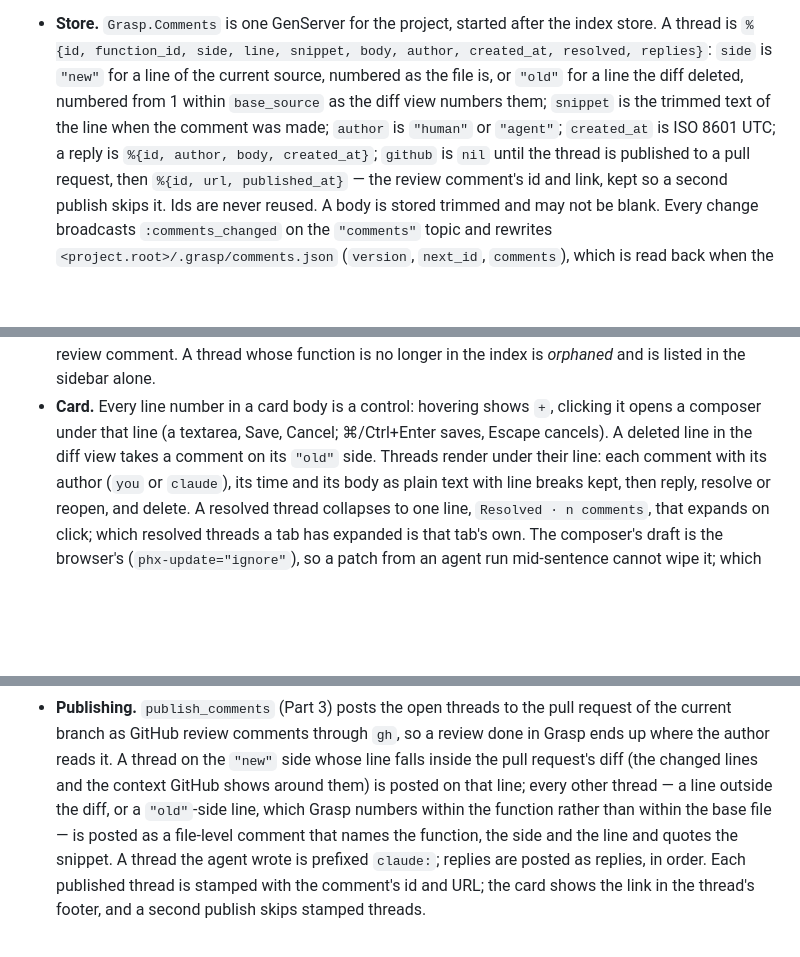
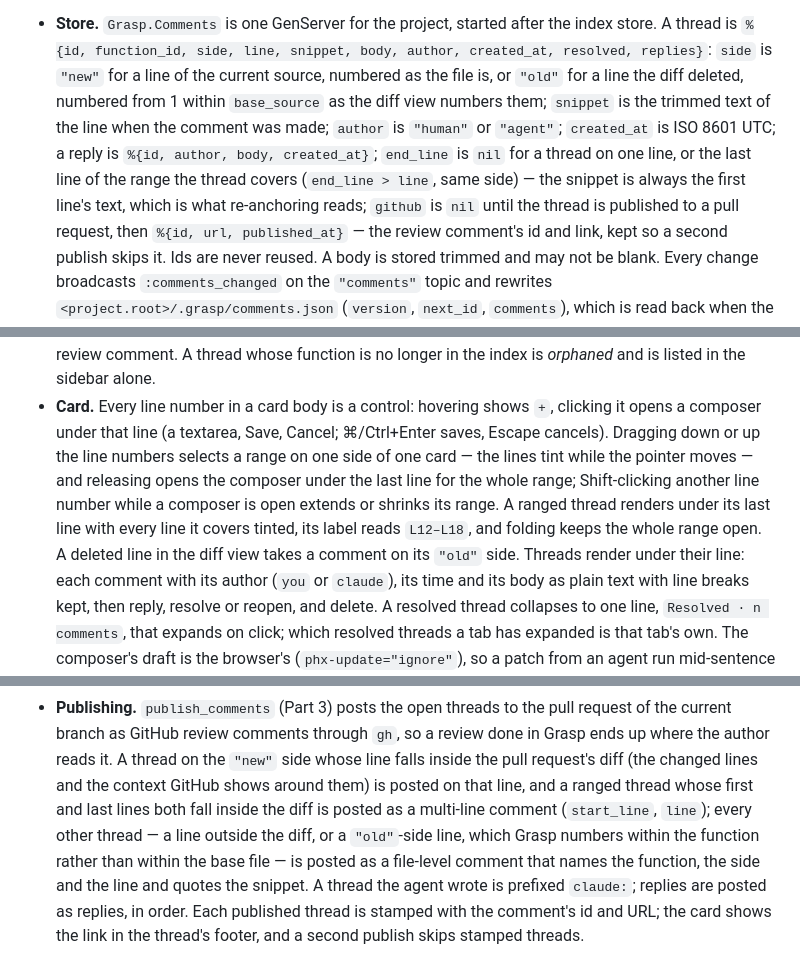
Before and after one commit to eltoncampos1/grasp, a Markdown page: docs/specs/2026-09-15-grasp-design.md, 3 parts joined by grey strips. Rendered like a GitHub page; blank space fills up the shorter version.

Commit message:
Spec and plan for ranged comments
Co-Authored-By: Claude Fable 5.1 <noreply@anthropic.com>

```diff
--- a/docs/specs/2026-09-15-grasp-design.md
+++ b/docs/specs/2026-09-15-grasp-design.md
@@ -630,7 +630,9 @@ redraw the flow" is one prompt in the chat panel.
   file is, or `"old"` for a line the diff deleted, numbered from 1 within `base_source` as
   the diff view numbers them; `snippet` is the trimmed text of the line when the comment
   was made; `author` is `"human"` or `"agent"`; `created_at` is ISO 8601 UTC; a reply is
-  `%{id, author, body, created_at}`; `github` is `nil` until the thread is published to a
+  `%{id, author, body, created_at}`; `end_line` is `nil` for a thread on one line, or the
+  last line of the range the thread covers (`end_line > line`, same side) — the snippet is
+  always the first line's text, which is what re-anchoring reads; `github` is `nil` until the thread is published to a
   pull request, then `%{id, url, published_at}` — the review comment's id and link, kept
   so a second publish skips it. Ids are never reused. A body is stored trimmed and may
   not be blank. Every change broadcasts `:comments_changed` on the `"comments"` topic and
@@ -648,7 +650,11 @@ redraw the flow" is one prompt in the chat panel.
   function is no longer in the index is *orphaned* and is listed in the sidebar alone.
 - **Card.** Every line number in a card body is a control: hovering shows `+`, clicking it
   opens a composer under that line (a textarea, Save, Cancel; ⌘/Ctrl+Enter saves, Escape
-  cancels). A deleted line in the diff view takes a comment on its `"old"` side. Threads
+  cancels). Dragging down or up the line numbers selects a range on one side of one card —
+  the lines tint while the pointer moves — and releasing opens the composer under the last
+  line for the whole range; Shift-clicking another line number while a composer is open
+  extends or shrinks its range. A ranged thread renders under its last line with every line
+  it covers tinted, its label reads `L12–L18`, and folding keeps the whole range open. A deleted line in the diff view takes a comment on its `"old"` side. Threads
   render under their line: each comment with its author (`you` or `claude`), its time and
   its body as plain text with line breaks kept, then reply, resolve or reopen, and delete.
   A resolved thread collapses to one line, `Resolved · n comments`, that expands on click;
@@ -672,7 +678,8 @@ redraw the flow" is one prompt in the chat panel.
   of the current branch as GitHub review comments through `gh`, so a review done in Grasp
   ends up where the author reads it. A thread on the `"new"` side whose line falls inside
   the pull request's diff (the changed lines and the context GitHub shows around them) is
-  posted on that line; every other thread — a line outside the diff, or a `"old"`-side line,
+  posted on that line, and a ranged thread whose first and last lines both fall inside the
+  diff is posted as a multi-line comment (`start_line`, `line`); every other thread — a line outside the diff, or a `"old"`-side line,
   which Grasp numbers within the function rather than within the base file — is posted as
   a file-level comment that names the function, the side and the line and quotes the
   snippet. A thread the agent wrote is prefixed `claude:`; replies are posted as replies,
```
Also changed, not shown: other parts of docs/specs/2026-09-15-grasp-design.md (+4 -1 lines), docs/plans/2026-09-18-grasp-ranged-comments.md (added, +74 -0 lines).
